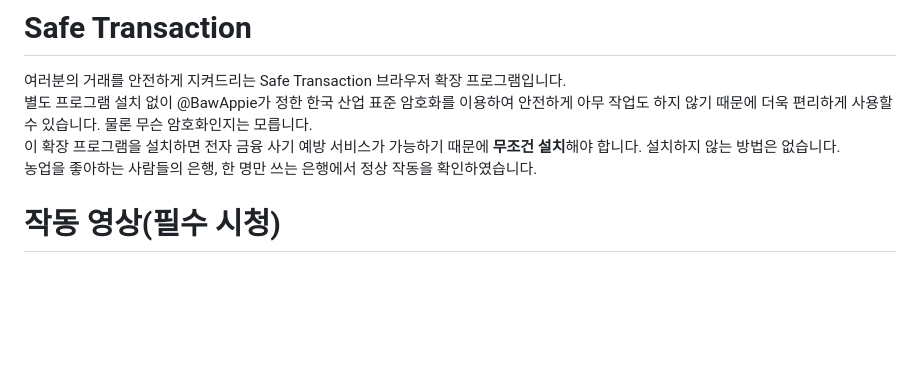
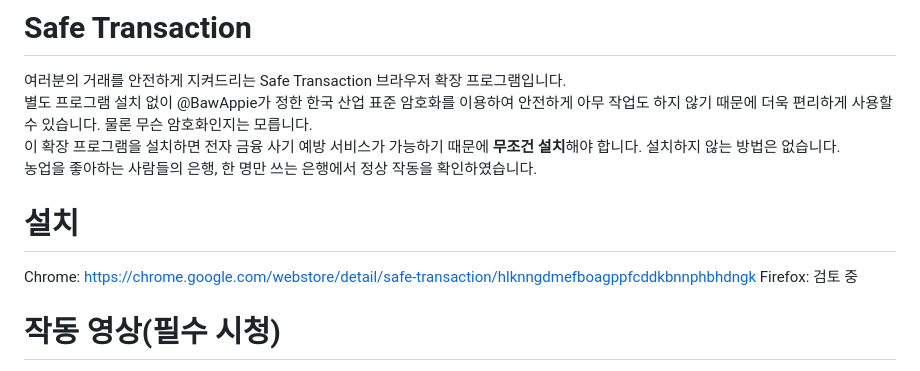
Before and after one commit to Baw-Appie/SafeTransaction, a Markdown page: README.md, the part around the change. Drawn GitHub-style; blank space fills up the shorter version.

```diff
--- a/README.md
+++ b/README.md
@@ -5,6 +5,10 @@
 이 확장 프로그램을 설치하면 전자 금융 사기 예방 서비스가 가능하기 때문에 **무조건 설치**해야 합니다. 설치하지 않는 방법은 없습니다.
 농업을 좋아하는 사람들의 은행, 한 명만 쓰는 은행에서 정상 작동을 확인하였습니다.
 
+# 설치
+
+Chrome: https://chrome.google.com/webstore/detail/safe-transaction/hlknngdmefboagppfcddkbnnphbhdngk
+Firefox: 검토 중
 
 # 작동 영상(필수 시청)
 
```
